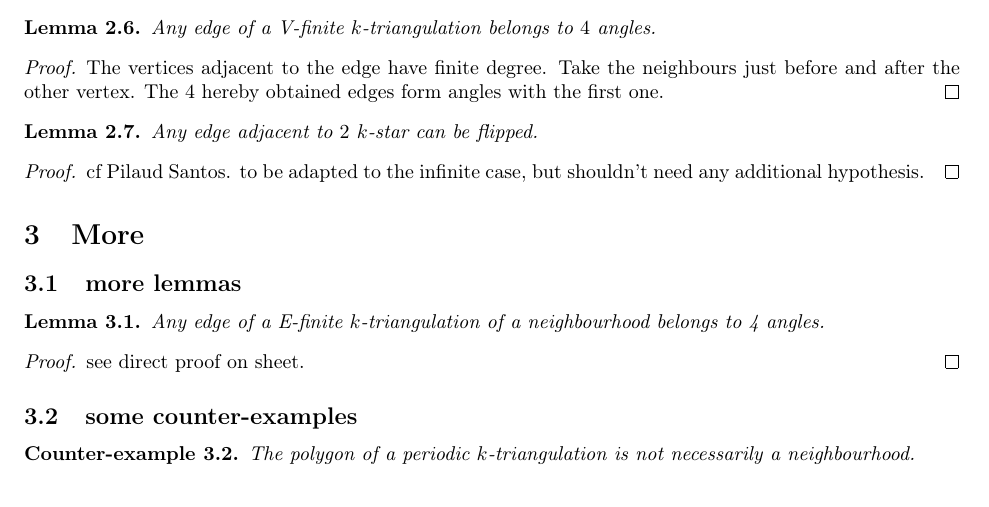
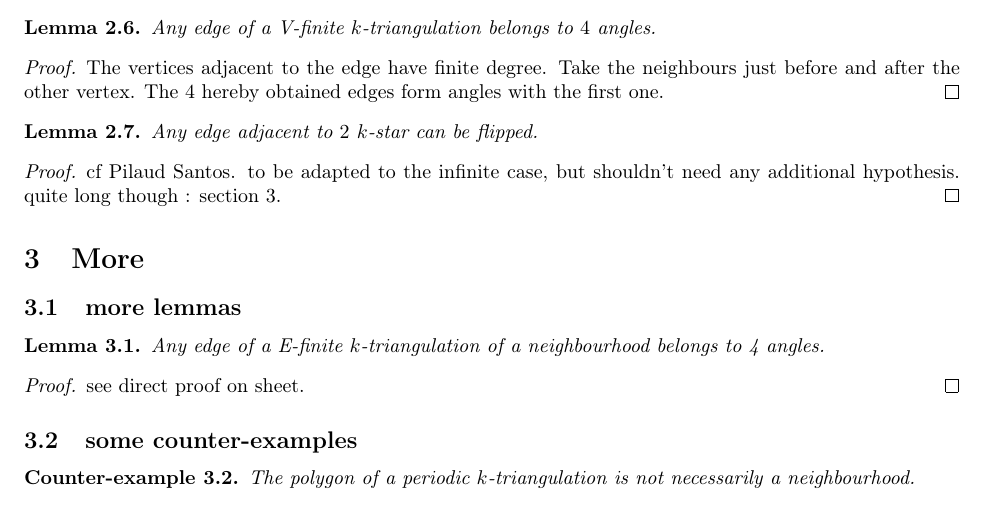
Before and after one commit to vpilaud/multitriangulationsSurfaces, a LaTeX paper (draft/multiTrig.tex): part of page 3 of 3, cut so that both start at the same text. Compiled offline with pdfLaTeX.

Commit message:
few corrections

```diff
--- a/draft/multiTrig.tex
+++ b/draft/multiTrig.tex
@@ -250,7 +250,7 @@ The vertices adjacent to the edge have finite degree. Take the neighbours just b
 Any edge adjacent to $2$ $k$-star can be flipped.
 \end{lem}
 \begin{proof}
-cf Pilaud Santos. to be adapted to the infinite case, but shouldn't need any additional hypothesis.
+cf Pilaud Santos. to be adapted to the infinite case, but shouldn't need any additional hypothesis. quite long though : section 3.
 \end{proof}
 
 \section{More}
```
